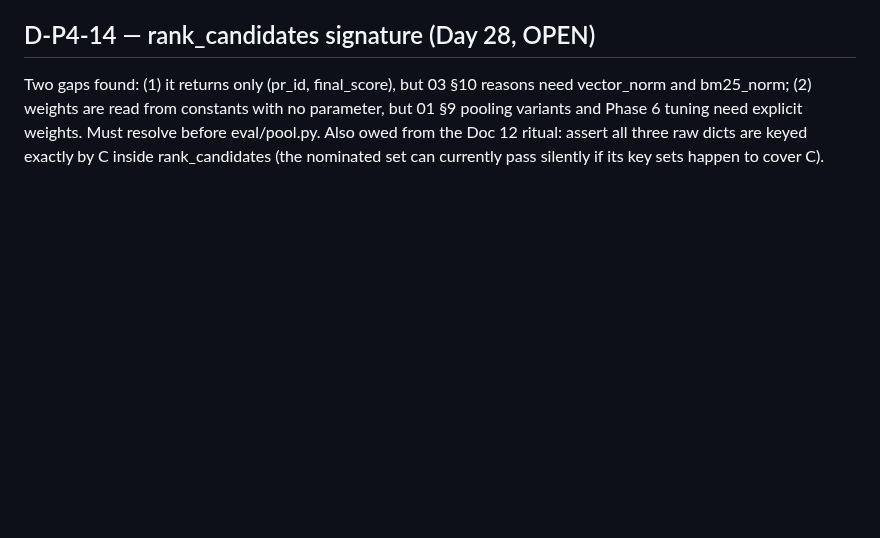
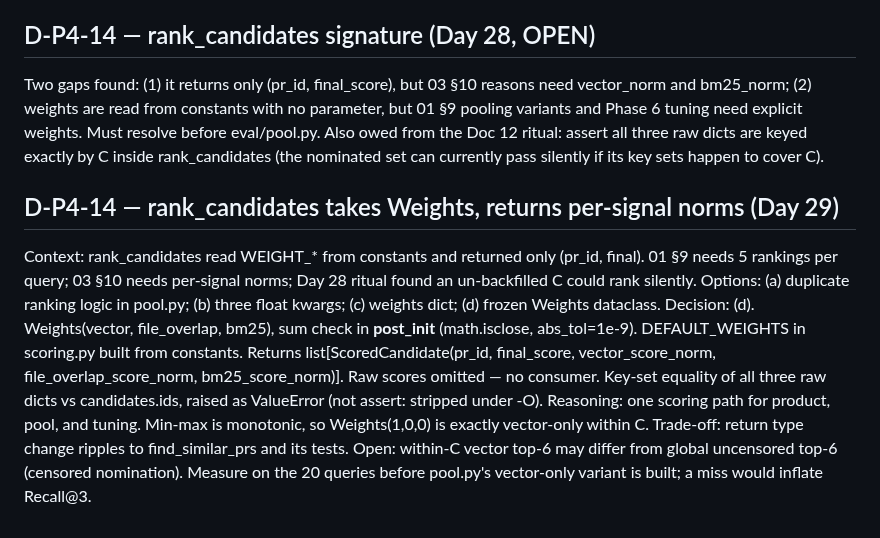
Before and after one commit to harshiltewari2004/pr-review-assistant, a Markdown page: DECISIONS.md, the part around the change. Rendered like a GitHub page; blank space fills up the shorter version.

Commit message:
Day 29 ledger: D-P4-14 resolved

```diff
--- a/DECISIONS.md
+++ b/DECISIONS.md
@@ -1598,3 +1598,22 @@ tuning need explicit weights. Must resolve before eval/pool.py.
 Also owed from the Doc 12 ritual: assert all three raw dicts are keyed
 exactly by C inside rank_candidates (the nominated set can currently pass
 silently if its key sets happen to cover C).
+
+## D-P4-14 — rank_candidates takes Weights, returns per-signal norms (Day 29)
+Context: rank_candidates read WEIGHT_* from constants and returned only
+(pr_id, final). 01 §9 needs 5 rankings per query; 03 §10 needs per-signal
+norms; Day 28 ritual found an un-backfilled C could rank silently.
+Options: (a) duplicate ranking logic in pool.py; (b) three float kwargs;
+(c) weights dict; (d) frozen Weights dataclass.
+Decision: (d). Weights(vector, file_overlap, bm25), sum check in
+__post_init__ (math.isclose, abs_tol=1e-9). DEFAULT_WEIGHTS in scoring.py
+built from constants. Returns list[ScoredCandidate(pr_id, final_score,
+vector_score_norm, file_overlap_score_norm, bm25_score_norm)]. Raw scores
+omitted — no consumer. Key-set equality of all three raw dicts vs
+candidates.ids, raised as ValueError (not assert: stripped under -O).
+Reasoning: one scoring path for product, pool, and tuning. Min-max is
+monotonic, so Weights(1,0,0) is exactly vector-only within C.
+Trade-off: return type change ripples to find_similar_prs and its tests.
+Open: within-C vector top-6 may differ from global uncensored top-6
+(censored nomination). Measure on the 20 queries before pool.py's
+vector-only variant is built; a miss would inflate Recall@3.
```
